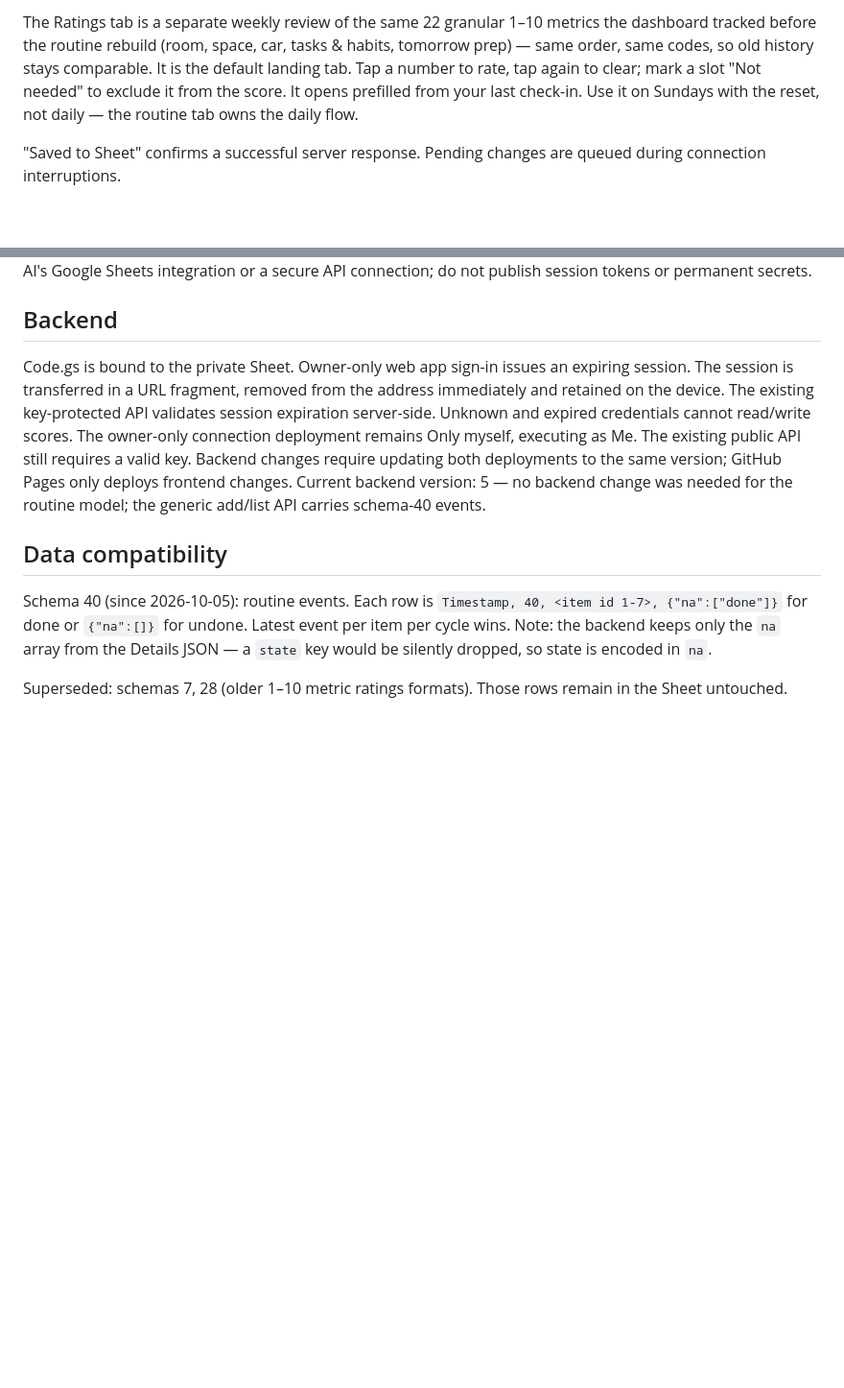
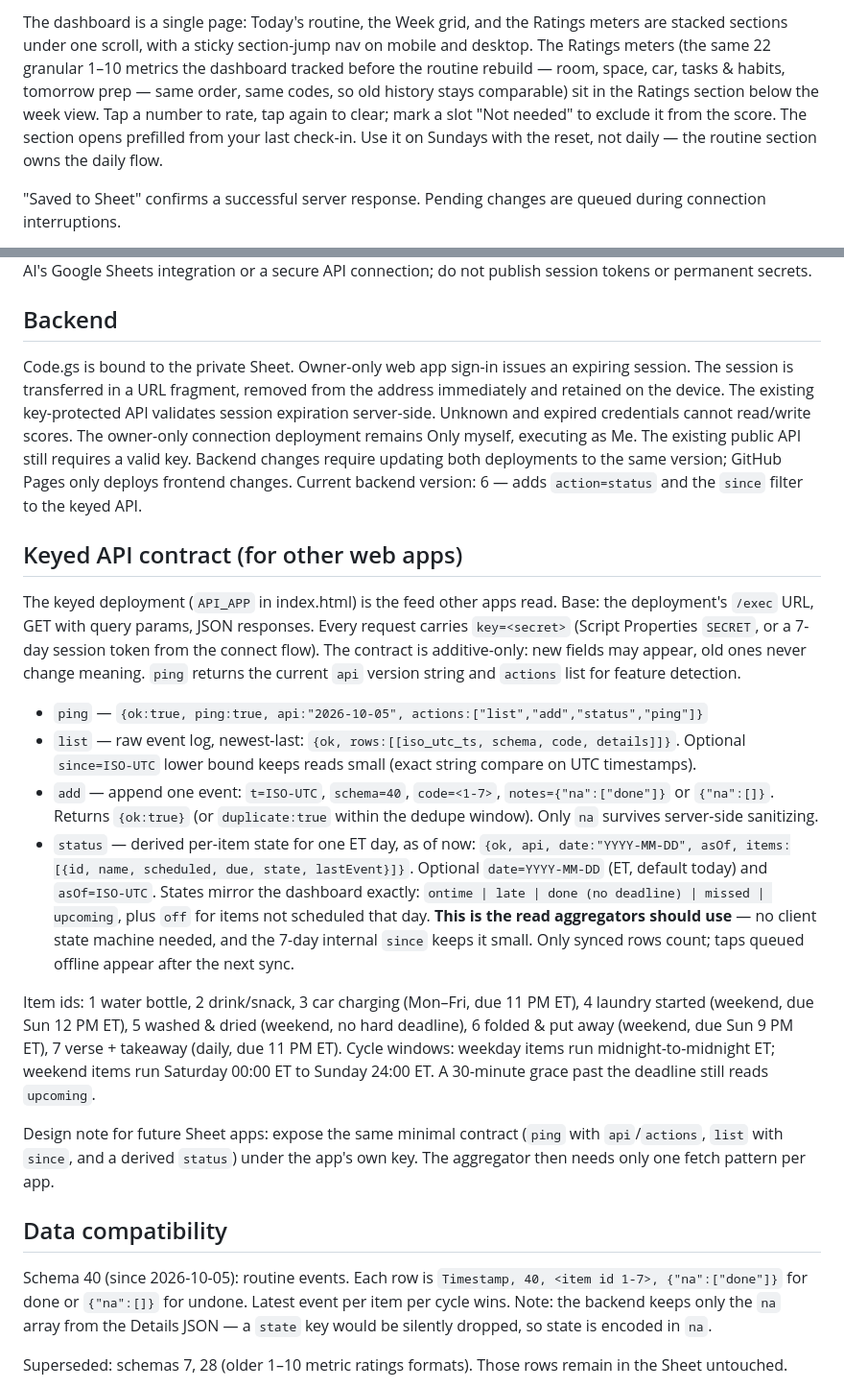
Before and after one commit to julietdeltaone/personal-space, a Markdown page: README.md, 2 parts joined by grey strips. Shown at 96% size. Rendered like a GitHub page; blank space fills up the shorter version.

Commit message:
One-page redesign + daily deadlines 9PM->11PM: README.md

```diff
--- a/README.md
+++ b/README.md
@@ -12,5 +12,5 @@ Routine (all times America/New_York): weeknight prep Mon–Fri due 9:00 PM (wate
 
-The Ratings tab is a separate weekly review of the same 22 granular 1–10 metrics the dashboard tracked before the routine rebuild (room, space, car, tasks & habits, tomorrow prep) — same order, same codes, so old history stays comparable. It is the default landing tab. Tap a number to rate, tap again to clear; mark a slot "Not needed" to exclude it from the score. It opens prefilled from your last check-in. Use it on Sundays with the reset, not daily — the routine tab owns the daily flow.
+The dashboard is a single page: Today's routine, the Week grid, and the Ratings meters are stacked sections under one scroll, with a sticky section-jump nav on mobile and desktop. The Ratings meters (the same 22 granular 1–10 metrics the dashboard tracked before the routine rebuild — room, space, car, tasks & habits, tomorrow prep — same order, same codes, so old history stays comparable) sit in the Ratings section below the week view. Tap a number to rate, tap again to clear; mark a slot "Not needed" to exclude it from the score. The section opens prefilled from your last check-in. Use it on Sundays with the reset, not daily — the routine section owns the daily flow.
 
 "Saved to Sheet" confirms a successful server response. Pending changes are queued during connection interruptions.
 
@@ -22,7 +22,20 @@ Give your GitHub-connected AI access to this repository. Edit index.html on main
 
 ## Backend
 
-Code.gs is bound to the private Sheet. Owner-only web app sign-in issues an expiring session. The session is transferred in a URL fragment, removed from the address immediately and retained on the device. The existing key-protected API validates session expiration server-side. Unknown and expired credentials cannot read/write scores. The owner-only connection deployment remains Only myself, executing as Me. The existing public API still requires a valid key. Backend changes require updating both deployments to the same version; GitHub Pages only deploys frontend changes. Current backend version: 5 — no backend change was needed for the routine model; the generic add/list API carries schema-40 events.
+Code.gs is bound to the private Sheet. Owner-only web app sign-in issues an expiring session. The session is transferred in a URL fragment, removed from the address immediately and retained on the device. The existing key-protected API validates session expiration server-side. Unknown and expired credentials cannot read/write scores. The owner-only connection deployment remains Only myself, executing as Me. The existing public API still requires a valid key. Backend changes require updating both deployments to the same version; GitHub Pages only deploys frontend changes. Current backend version: 6 — adds `action=status` and the `since` filter to the keyed API.
+
+## Keyed API contract (for other web apps)
+
+The keyed deployment (`API_APP` in index.html) is the feed other apps read. Base: the deployment's `/exec` URL, GET with query params, JSON responses. Every request carries `key=<secret>` (Script Properties `SECRET`, or a 7-day session token from the connect flow). The contract is additive-only: new fields may appear, old ones never change meaning. `ping` returns the current `api` version string and `actions` list for feature detection.
+
+- `ping` — `{ok:true, ping:true, api:"2026-10-05", actions:["list","add","status","ping"]}`
+- `list` — raw event log, newest-last: `{ok, rows:[[iso_utc_ts, schema, code, details]]}`. Optional `since=ISO-UTC` lower bound keeps reads small (exact string compare on UTC timestamps).
+- `add` — append one event: `t=ISO-UTC`, `schema=40`, `code=<1-7>`, `notes={"na":["done"]}` or `{"na":[]}`. Returns `{ok:true}` (or `duplicate:true` within the dedupe window). Only `na` survives server-side sanitizing.
+- `status` — derived per-item state for one ET day, as of now: `{ok, api, date:"YYYY-MM-DD", asOf, items:[{id, name, scheduled, due, state, lastEvent}]}`. Optional `date=YYYY-MM-DD` (ET, default today) and `asOf=ISO-UTC`. States mirror the dashboard exactly: `ontime | late | done (no deadline) | missed | upcoming`, plus `off` for items not scheduled that day. **This is the read aggregators should use** — no client state machine needed, and the 7-day internal `since` keeps it small. Only synced rows count; taps queued offline appear after the next sync.
+
+Item ids: 1 water bottle, 2 drink/snack, 3 car charging (Mon–Fri, due 11 PM ET), 4 laundry started (weekend, due Sun 12 PM ET), 5 washed & dried (weekend, no hard deadline), 6 folded & put away (weekend, due Sun 9 PM ET), 7 verse + takeaway (daily, due 11 PM ET). Cycle windows: weekday items run midnight-to-midnight ET; weekend items run Saturday 00:00 ET to Sunday 24:00 ET. A 30-minute grace past the deadline still reads `upcoming`.
+
+Design note for future Sheet apps: expose the same minimal contract (`ping` with `api`/`actions`, `list` with `since`, and a derived `status`) under the app's own key. The aggregator then needs only one fetch pattern per app.
 
 ## Data compatibility
 
```
Also changed, not shown: other parts of README.md (+1 -1 lines).
